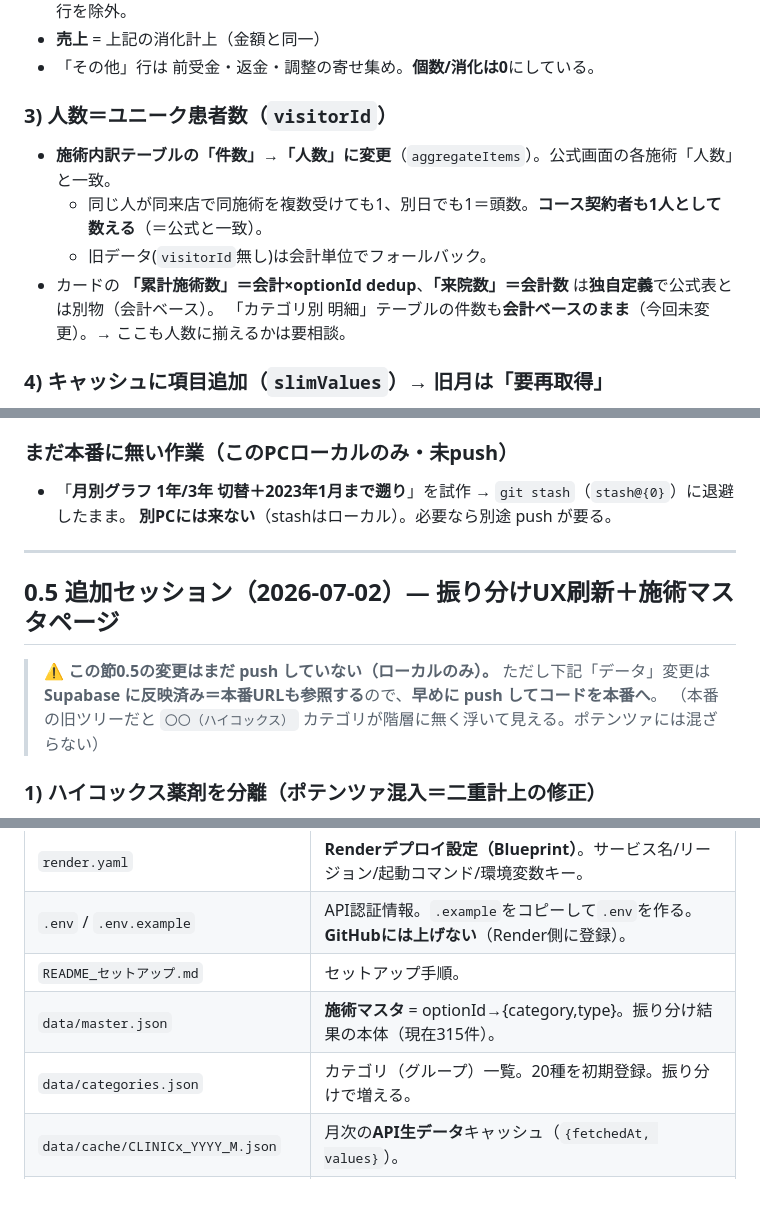
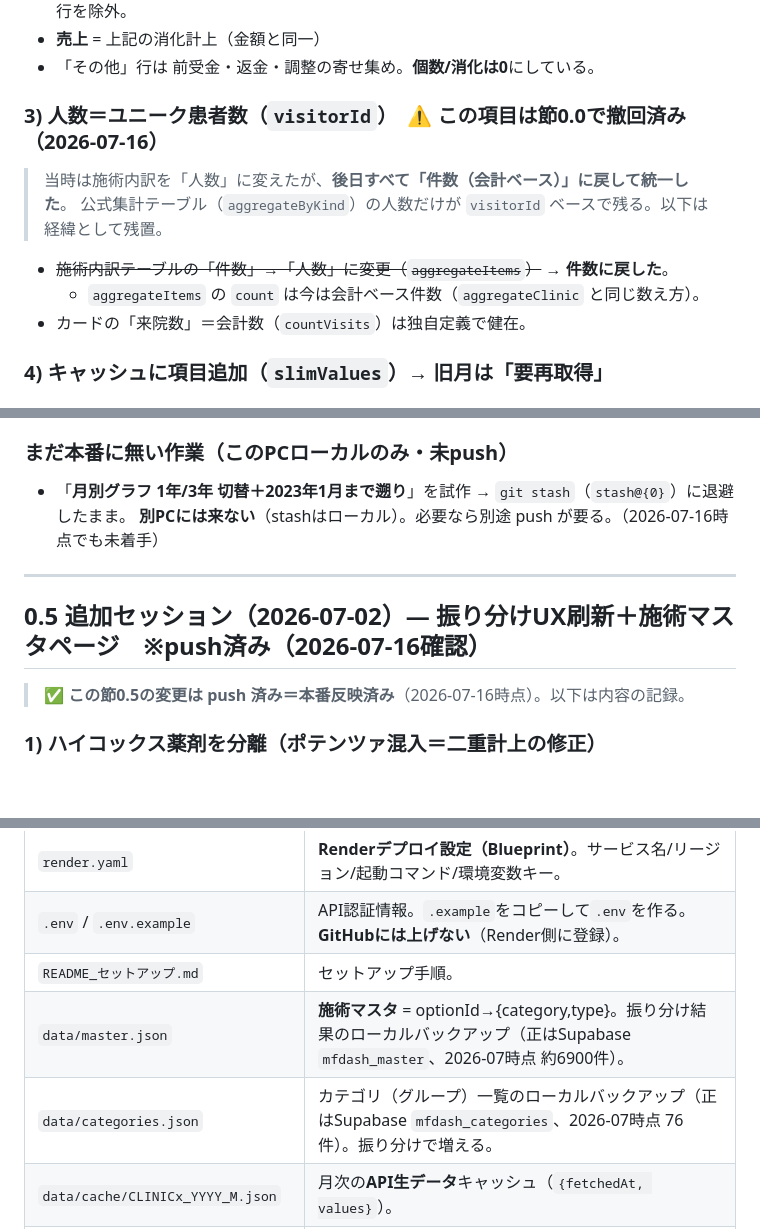
Before and after one commit to tsujikeitojmi/clinic-sales-dashboard, a Markdown page: 引き継ぎ_スタンドアロン版.md, 3 parts joined by grey strips. Drawn GitHub-style; blank space fills up the shorter version.

```diff
--- a/引き継ぎ_スタンドアロン版.md
+++ b/引き継ぎ_スタンドアロン版.md
@@ -35,12 +75,12 @@ kind（`施術/薬剤/物品/その他`）別に：
 - **売上** = 上記の消化計上（金額と同一）
 - 「その他」行は 前受金・返金・調整の寄せ集め。**個数/消化は0**にしている。
 
-### 3) 人数＝ユニーク患者数（`visitorId`）
-- **施術内訳テーブルの「件数」→「人数」に変更**（`aggregateItems`）。公式画面の各施術「人数」と一致。
-  - 同じ人が同来店で同施術を複数受けても1、別日でも1＝頭数。**コース契約者も1人として数える**（＝公式と一致）。
-  - 旧データ(`visitorId`無し)は会計単位でフォールバック。
-- カードの **「累計施術数」＝会計×optionId dedup**、**「来院数」＝会計数** は**独自定義**で公式表とは別物（会計ベース）。
-  「カテゴリ別 明細」テーブルの件数も**会計ベースのまま**（今回未変更）。→ ここも人数に揃えるかは要相談。
+### 3) 人数＝ユニーク患者数（`visitorId`）　⚠️ **この項目は節0.0で撤回済み（2026-07-16）**
+> 当時は施術内訳を「人数」に変えたが、**後日すべて「件数（会計ベース）」に戻して統一した**。
+> 公式集計テーブル（`aggregateByKind`）の人数だけが `visitorId` ベースで残る。以下は経緯として残置。
+- ~~施術内訳テーブルの「件数」→「人数」に変更（`aggregateItems`）~~ → **件数に戻した**。
+  - `aggregateItems` の `count` は今は会計ベース件数（`aggregateClinic` と同じ数え方）。
+- カードの「来院数」＝会計数（`countVisits`）は独自定義で健在。
 
 ### 4) キャッシュに項目追加（`slimValues`）→ 旧月は「要再取得」
 - 保存項目に **`kind` / `quantity` / `visitorId`** を追加（公式集計・人数に必要）。
@@ -63,15 +103,13 @@ kind（`施術/薬剤/物品/その他`）別に：
 
 ### まだ本番に無い作業（このPCローカルのみ・未push）
 - 「**月別グラフ 1年/3年 切替＋2023年1月まで遡り**」を試作 → `git stash`（`stash@{0}`）に退避したまま。
-  **別PCには来ない**（stashはローカル）。必要なら別途 push が要る。
+  **別PCには来ない**（stashはローカル）。必要なら別途 push が要る。（2026-07-16時点でも未着手）
 
 ---
 
-## 0.5 追加セッション（2026-07-02）— 振り分けUX刷新＋施術マスタページ
+## 0.5 追加セッション（2026-07-02）— 振り分けUX刷新＋施術マスタページ　※push済み（2026-07-16確認）
 
-> ⚠️ **この節0.5の変更はまだ push していない（ローカルのみ）。** ただし下記「データ」変更は
-> **Supabase に反映済み＝本番URLも参照する**ので、**早めに push してコードを本番へ**。
-> （本番の旧ツリーだと `〇〇（ハイコックス）` カテゴリが階層に無く浮いて見える。ポテンツァには混ざらない）
+> ✅ **この節0.5の変更は push 済み＝本番反映済み**（2026-07-16時点）。以下は内容の記録。
 
 ### 1) ハイコックス薬剤を分離（ポテンツァ混入＝二重計上の修正）
 - 原因：`ジュベルック/リジュラン/スネコス/エクソソーム/ACRS` が CATEGORY_TREE で
@@ -206,8 +246,8 @@ CLINIC3_... (福岡)
 | `render.yaml` | **Renderデプロイ設定（Blueprint）**。サービス名/リージョン/起動コマンド/環境変数キー。 |
 | `.env` / `.env.example` | API認証情報。`.example`をコピーして`.env`を作る。**GitHubには上げない**（Render側に登録）。 |
 | `README_セットアップ.md` | セットアップ手順。 |
-| `data/master.json` | **施術マスタ** = optionId→{category,type}。振り分け結果の本体（現在315件）。 |
-| `data/categories.json` | カテゴリ（グループ）一覧。20種を初期登録。振り分けで増える。 |
+| `data/master.json` | **施術マスタ** = optionId→{category,type}。振り分け結果のローカルバックアップ（正はSupabase `mfdash_master`、2026-07時点 約6900件）。 |
+| `data/categories.json` | カテゴリ（グループ）一覧のローカルバックアップ（正はSupabase `mfdash_categories`、2026-07時点 76件）。振り分けで増える。 |
 | `data/cache/CLINICx_YYYY_M.json` | 月次の**API生データ**キャッシュ（`{fetchedAt, values}`）。 |
 | `Code.gs` / `GASダッシュボード_引き継ぎ.md` | **旧GAS版の残骸。このツールでは未使用**（消してもOK）。 |
 
```
Also changed, not shown: other parts of 引き継ぎ_スタンドアロン版.md (+44 -2 lines).
